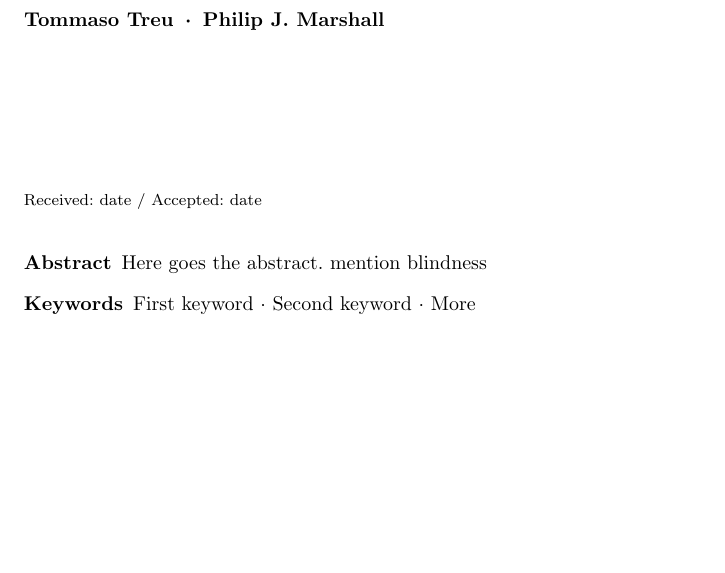
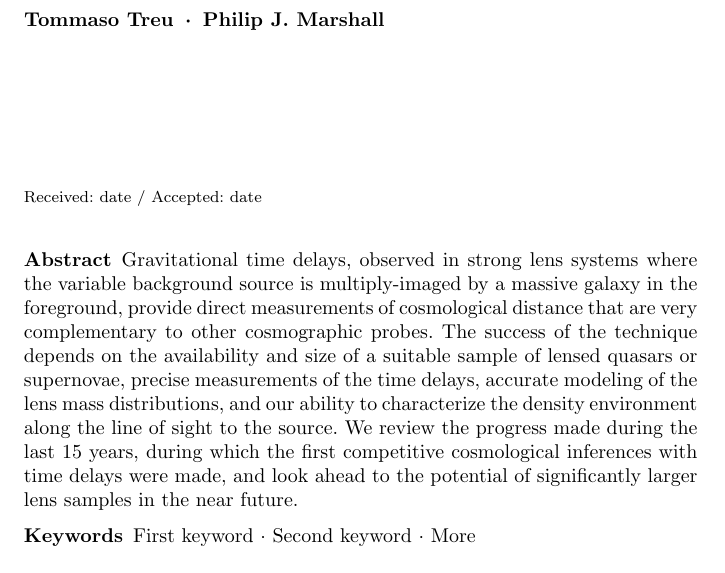
Before and after one commit to tommasotreu/AARV, a LaTeX paper (TM16.tex): part of page 1 of 7, cut so that both start at the same text, the shorter picture padded with empty space. Compiled offline with pdfLaTeX.

Commit message:
Short is good. Closed #2

```diff
--- a/TM16.tex
+++ b/TM16.tex
@@ -96,7 +96,20 @@ Stanford, CA 94309, USA \\
 
 \begin{abstract}
 
-Here goes the abstract. mention blindness
+Gravitational time delays, observed in strong lens systems where the
+variable background source is multiply-imaged by a  massive galaxy in
+the foreground, provide direct measurements of cosmological distance
+that are very complementary to other cosmographic probes. The success of
+the technique depends on the availability and size of a suitable sample
+of lensed quasars or supernovae, precise measurements of the time
+delays, accurate modeling of the lens mass distributions, and our
+ability to characterize the density environment along the line of sight
+to the source. We review the progress made during the last 15 years,
+during which the first competitive cosmological inferences with time
+delays were made, and look ahead to the potential of significantly
+larger lens samples in the near future.
+
+% TT: Mention blindness? PJM: I'm not sure it belongs here - it's not unique to time delays, and abstracts of reviews shoudl be especially short...
 
 \keywords{First keyword \and Second keyword \and More}
 % \PACS{PACS code1 \and PACS code2 \and more}
```
Also changed, not shown: TM16.pdf.
